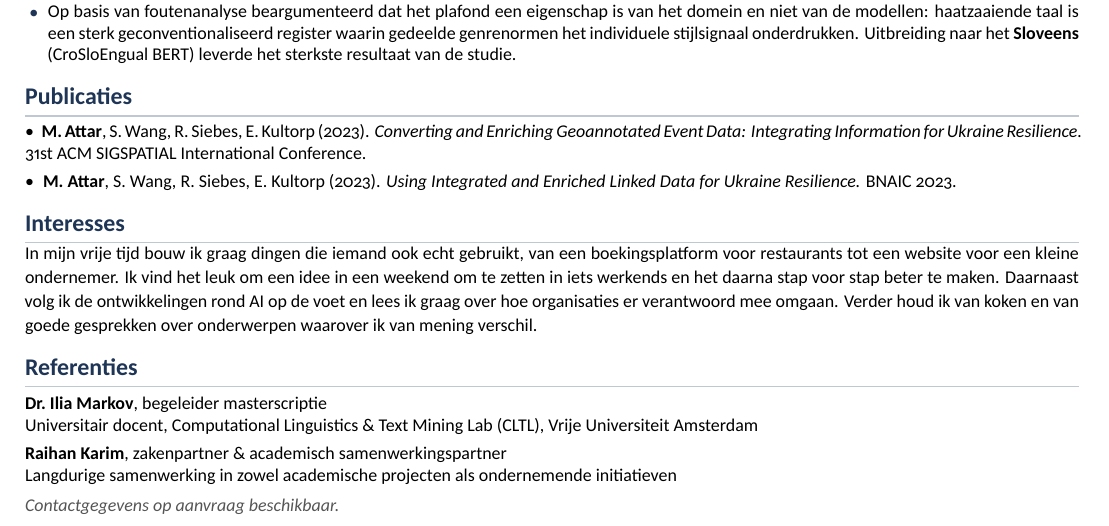
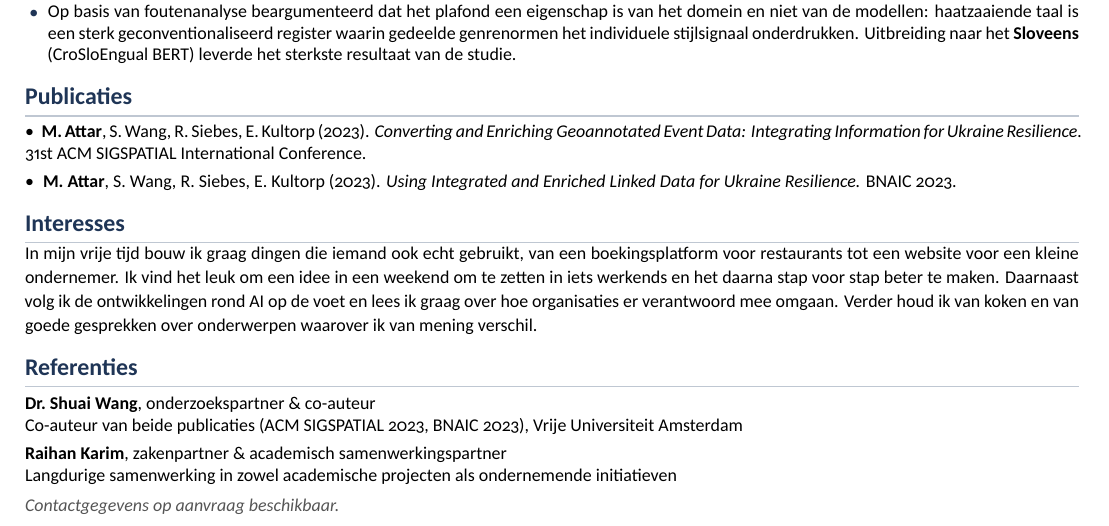
Before and after one commit to manarattar/portfolio, a LaTeX CV (cv/Manar-Attar-CV-NL-ING.tex): part of page 2 of 2, cut so that both start at the same text. Compiled offline with XeLaTeX.

Commit message:
CV: swap the Ilia Markov reference for Dr. Shuai Wang
Replaces the thesis-supervisor reference with Dr. Shuai Wang (research
collaborator and co-author on both publications, VU Amsterdam) in both
the English and the Dutch/ING CV. Ilia Markov remains the thesis
supervisor of record elsewhere; this only changes the named referee.

Co-Authored-By: Claude Sonnet 5 <noreply@anthropic.com>
Claude-Session: https://claude.ai/code/session_01HdLFeUZn2RzR6aKEGoFfaC

```diff
--- a/cv/Manar-Attar-CV-NL-ING.tex
+++ b/cv/Manar-Attar-CV-NL-ING.tex
@@ -164,8 +164,8 @@
 \section*{Referenties}
 \vspace{1pt}
 {\small
-\textbf{Dr.\ Ilia Markov}, begeleider masterscriptie\par
-Universitair docent, Computational Linguistics \& Text Mining Lab (CLTL), Vrije Universiteit Amsterdam\par\vspace{3pt}
+\textbf{Dr.\ Shuai Wang}, onderzoekspartner \& co-auteur\par
+Co-auteur van beide publicaties (ACM SIGSPATIAL 2023, BNAIC 2023), Vrije Universiteit Amsterdam\par\vspace{3pt}
 \textbf{Raihan Karim}, zakenpartner \& academisch samenwerkingspartner\par
 Langdurige samenwerking in zowel academische projecten als ondernemende initiatieven\par\vspace{3pt}
 \textit{\color{gray} Contactgegevens op aanvraag beschikbaar.}
```
Also changed, not shown: cv/Manar-Attar-CV.tex (+1 -1 lines), cv/Manar-Attar-CV-NL-ING.pdf, cv/Manar-Attar-CV.pdf, 1 other file.
